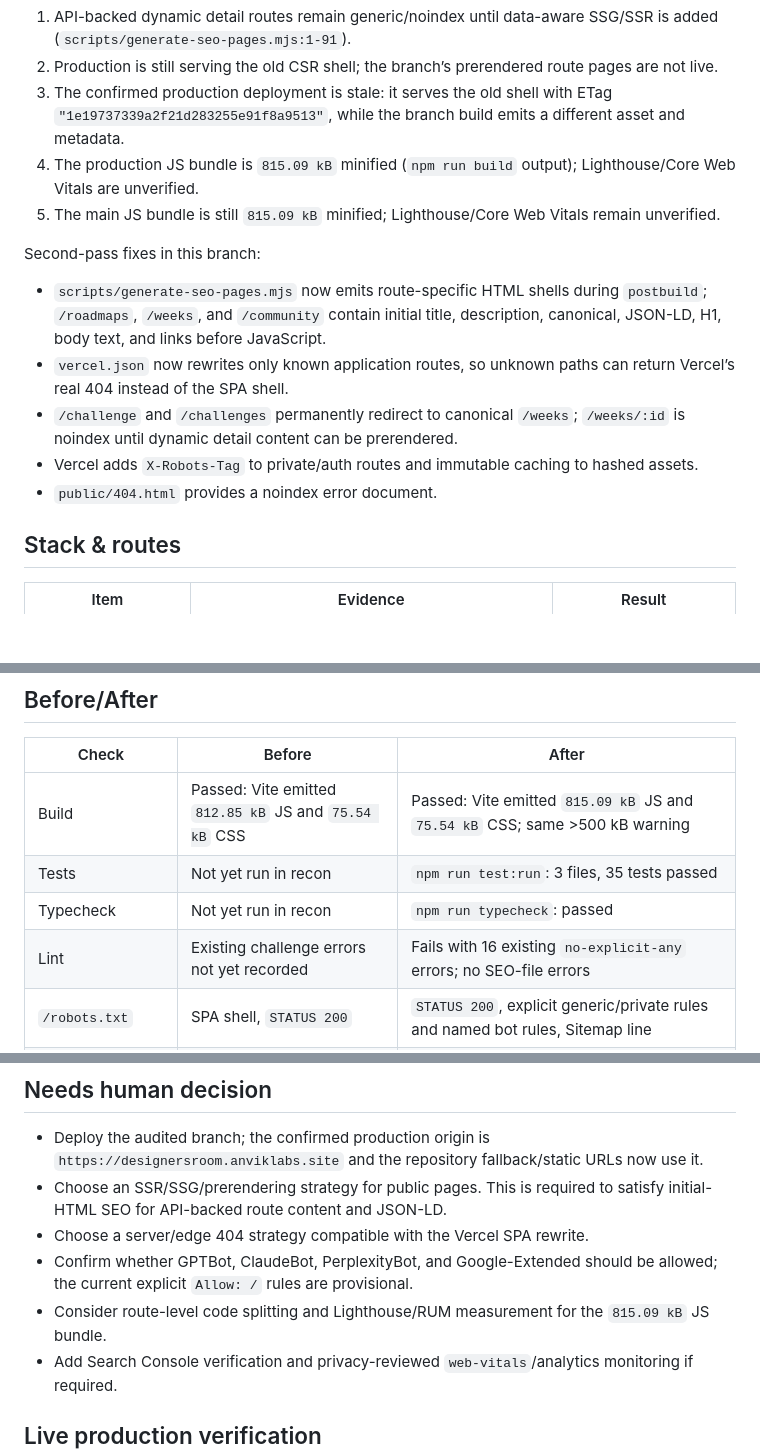
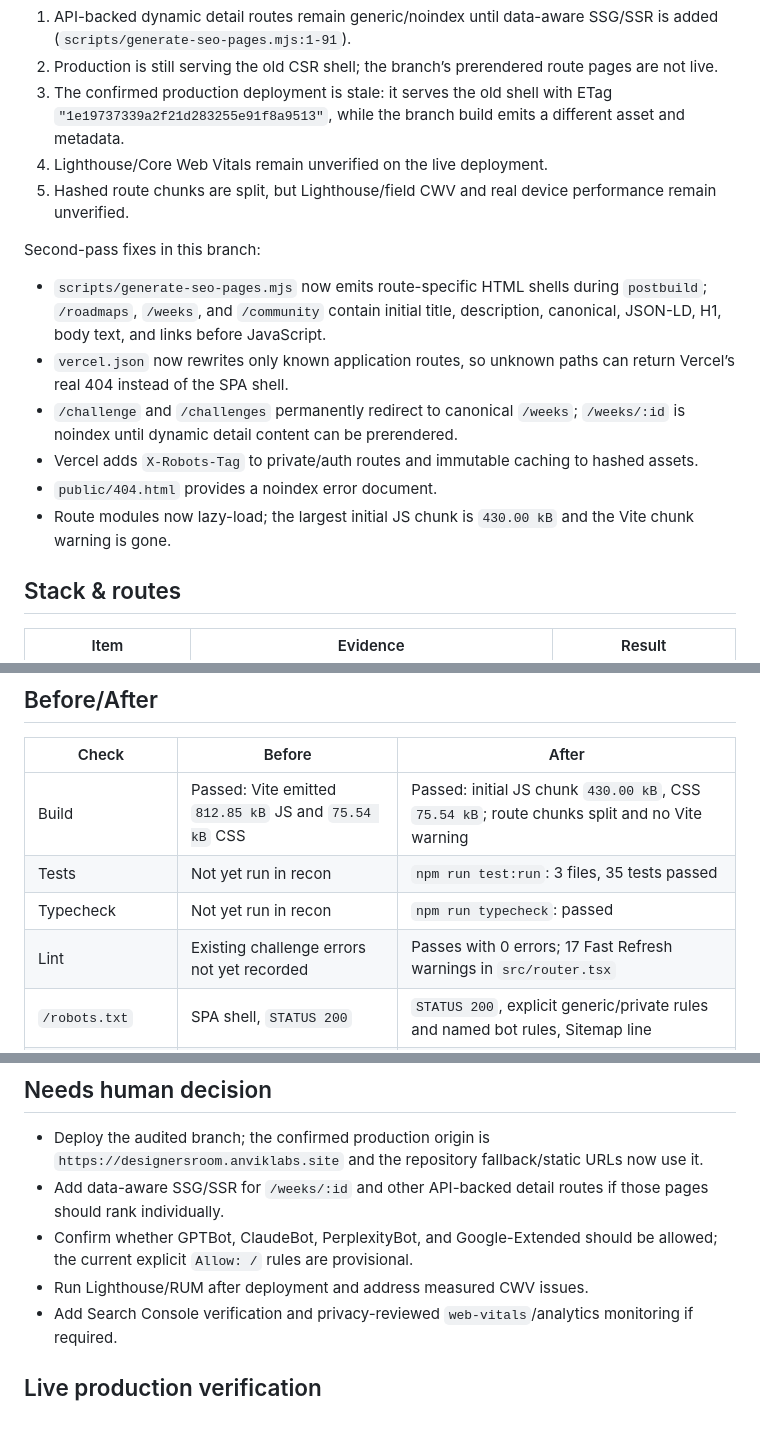
Before and after one commit to Harshitaa1230/designer-room-frontend, a Markdown page: SEO_AUDIT.md, 3 parts joined by grey strips. GitHub-like rendering; blank space fills up the shorter version.

Commit message:
docs: update final SEO verification

```diff
--- a/SEO_AUDIT.md
+++ b/SEO_AUDIT.md
@@ -11,8 +11,8 @@ Top five issues:
 1. API-backed dynamic detail routes remain generic/noindex until data-aware SSG/SSR is added (`scripts/generate-seo-pages.mjs:1-91`).
 2. Production is still serving the old CSR shell; the branch’s prerendered route pages are not live.
 3. The confirmed production deployment is stale: it serves the old shell with ETag `"1e19737339a2f21d283255e91f8a9513"`, while the branch build emits a different asset and metadata.
-4. The production JS bundle is `815.09 kB` minified (`npm run build` output); Lighthouse/Core Web Vitals are unverified.
-5. The main JS bundle is still `815.09 kB` minified; Lighthouse/Core Web Vitals remain unverified.
+4. Lighthouse/Core Web Vitals remain unverified on the live deployment.
+5. Hashed route chunks are split, but Lighthouse/field CWV and real device performance remain unverified.
 
 Second-pass fixes in this branch:
 
@@ -21,6 +21,7 @@ Second-pass fixes in this branch:
 - `/challenge` and `/challenges` permanently redirect to canonical `/weeks`; `/weeks/:id` is noindex until dynamic detail content can be prerendered.
 - Vercel adds `X-Robots-Tag` to private/auth routes and immutable caching to hashed assets.
 - `public/404.html` provides a noindex error document.
+- Route modules now lazy-load; the largest initial JS chunk is `430.00 kB` and the Vite chunk warning is gone.
 
 ## Stack & routes
 
@@ -89,10 +91,10 @@ Client route titles/descriptions are defined in `src/pages/HomePage.tsx`, `src/p
 
 | Check | Before | After |
 |---|---|---|
-| Build | Passed: Vite emitted `812.85 kB` JS and `75.54 kB` CSS | Passed: Vite emitted `815.09 kB` JS and `75.54 kB` CSS; same >500 kB warning |
+| Build | Passed: Vite emitted `812.85 kB` JS and `75.54 kB` CSS | Passed: initial JS chunk `430.00 kB`, CSS `75.54 kB`; route chunks split and no Vite warning |
 | Tests | Not yet run in recon | `npm run test:run`: 3 files, 35 tests passed |
 | Typecheck | Not yet run in recon | `npm run typecheck`: passed |
-| Lint | Existing challenge errors not yet recorded | Fails with 16 existing `no-explicit-any` errors; no SEO-file errors |
+| Lint | Existing challenge errors not yet recorded | Passes with 0 errors; 17 Fast Refresh warnings in `src/router.tsx` |
 | `/robots.txt` | SPA shell, `STATUS 200` | `STATUS 200`, explicit generic/private rules and named bot rules, Sitemap line |
 | `/sitemap.xml` | SPA shell, `STATUS 200` | `STATUS 200`, XML with five configured public routes |
 | `/` initial HTML | Global title only | Description, OG/Twitter, canonical, WebSite JSON-LD; still no rendered H1/body because CSR |
@@ -107,10 +109,9 @@ Client route titles/descriptions are defined in `src/pages/HomePage.tsx`, `src/p
 ## Needs human decision
 
 - Deploy the audited branch; the confirmed production origin is `https://designersroom.anviklabs.site` and the repository fallback/static URLs now use it.
-- Choose an SSR/SSG/prerendering strategy for public pages. This is required to satisfy initial-HTML SEO for API-backed route content and JSON-LD.
-- Choose a server/edge 404 strategy compatible with the Vercel SPA rewrite.
+- Add data-aware SSG/SSR for `/weeks/:id` and other API-backed detail routes if those pages should rank individually.
 - Confirm whether GPTBot, ClaudeBot, PerplexityBot, and Google-Extended should be allowed; the current explicit `Allow: /` rules are provisional.
-- Consider route-level code splitting and Lighthouse/RUM measurement for the `815.09 kB` JS bundle.
+- Run Lighthouse/RUM after deployment and address measured CWV issues.
 - Add Search Console verification and privacy-reviewed `web-vitals`/analytics monitoring if required.
 
 ## Live production verification
```
Also changed, not shown: other parts of SEO_AUDIT.md (+3 -2 lines), PR_DESCRIPTION.md (+2 -0 lines).
